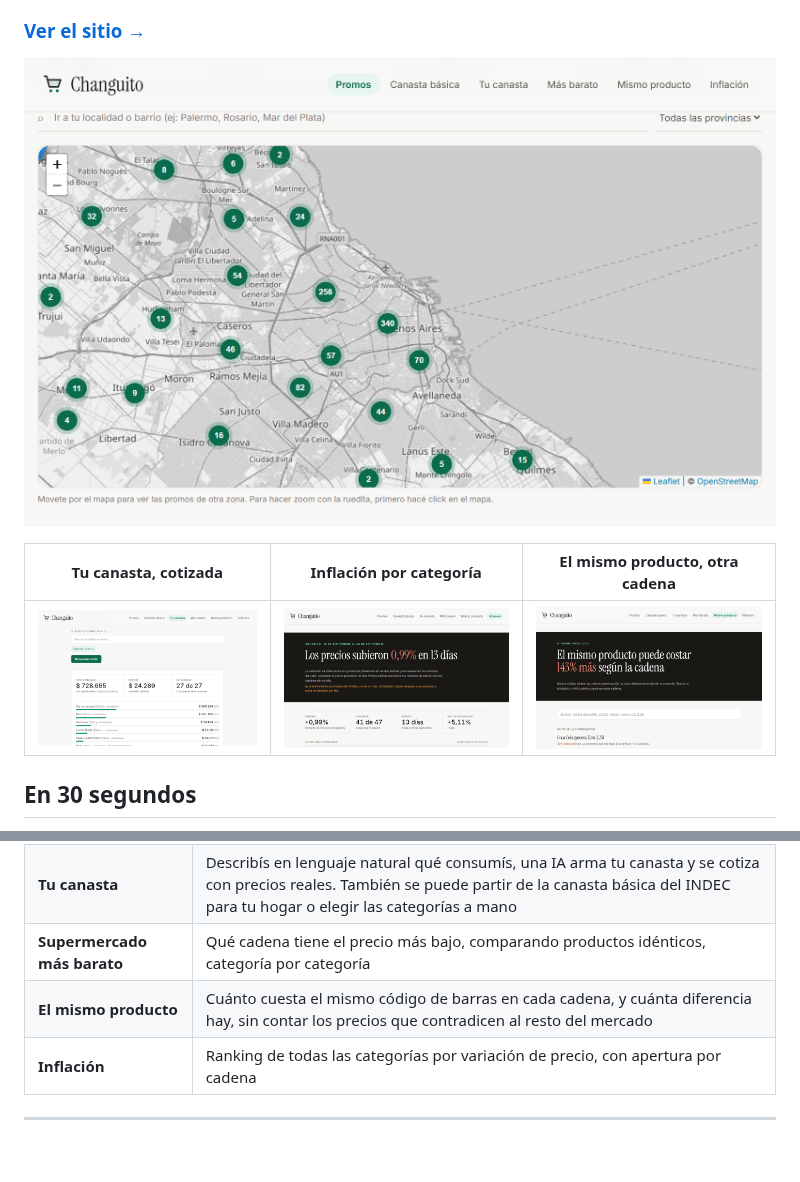
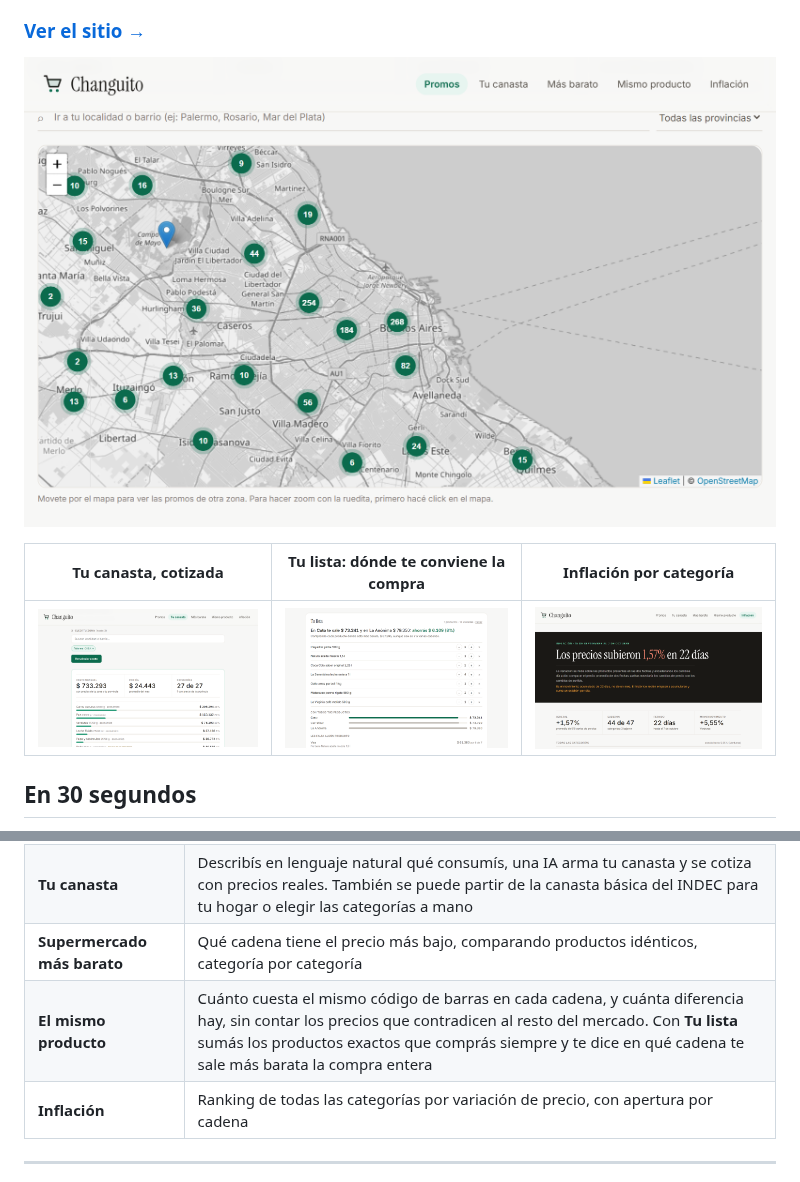
Before and after one commit to RodrigoSchmitz1/precios_sepa, a Markdown page: README.md, 2 parts joined by grey strips. Drawn GitHub-style; pictures changed too: docs/img/changuito-inflacion.png, docs/img/changuito-mismo-producto.png (deleted), docs/img/changuito-promos.png; blank space fills up the shorter version.

```diff
--- a/README.md
+++ b/README.md
@@ -10,9 +10,9 @@ Comercio.
 
 [![Changuito: las promos de hoy en el mapa](docs/img/changuito-promos.png)](https://precios-sepa-api-803135877045.us-central1.run.app)
 
-| Tu canasta, cotizada | Inflación por categoría | El mismo producto, otra cadena |
+| Tu canasta, cotizada | Tu lista: dónde te conviene la compra | Inflación por categoría |
 |---|---|---|
-| [![Tu canasta](docs/img/changuito-tu-canasta.png)](https://precios-sepa-api-803135877045.us-central1.run.app/canasta-personalizada) | [![Inflación](docs/img/changuito-inflacion.png)](https://precios-sepa-api-803135877045.us-central1.run.app/inflacion) | [![El mismo producto](docs/img/changuito-mismo-producto.png)](https://precios-sepa-api-803135877045.us-central1.run.app/mismo-producto) |
+| [![Tu canasta](docs/img/changuito-tu-canasta.png)](https://precios-sepa-api-803135877045.us-central1.run.app/canasta-personalizada) | [![Tu lista](docs/img/changuito-tu-lista.png)](https://precios-sepa-api-803135877045.us-central1.run.app/mismo-producto) | [![Inflación](docs/img/changuito-inflacion.png)](https://precios-sepa-api-803135877045.us-central1.run.app/inflacion) |
 
 ## En 30 segundos
 
@@ -43,7 +43,7 @@ El resto de este documento es para quien quiere ver cómo se resolvió cada cosa
 | **Promos vigentes** | Qué descuentos hay hoy cerca mío, sobre un mapa, con cada promo calificada según la evidencia que la respalda y filtros por rubro |
 | **Tu canasta** | Describís en lenguaje natural qué consumís, una IA arma tu canasta y se cotiza con precios reales. También se puede partir de la canasta básica del INDEC para tu hogar o elegir las categorías a mano |
 | **Supermercado más barato** | Qué cadena tiene el precio más bajo, comparando productos idénticos, categoría por categoría |
-| **El mismo producto** | Cuánto cuesta el mismo código de barras en cada cadena, y cuánta diferencia hay, sin contar los precios que contradicen al resto del mercado |
+| **El mismo producto** | Cuánto cuesta el mismo código de barras en cada cadena, y cuánta diferencia hay, sin contar los precios que contradicen al resto del mercado. Con **Tu lista** sumás los productos exactos que comprás siempre y te dice en qué cadena te sale más barata la compra entera |
 | **Inflación** | Ranking de todas las categorías por variación de precio, con apertura por cadena |
 
 ---
```
Also changed, not shown: 8 other files.
